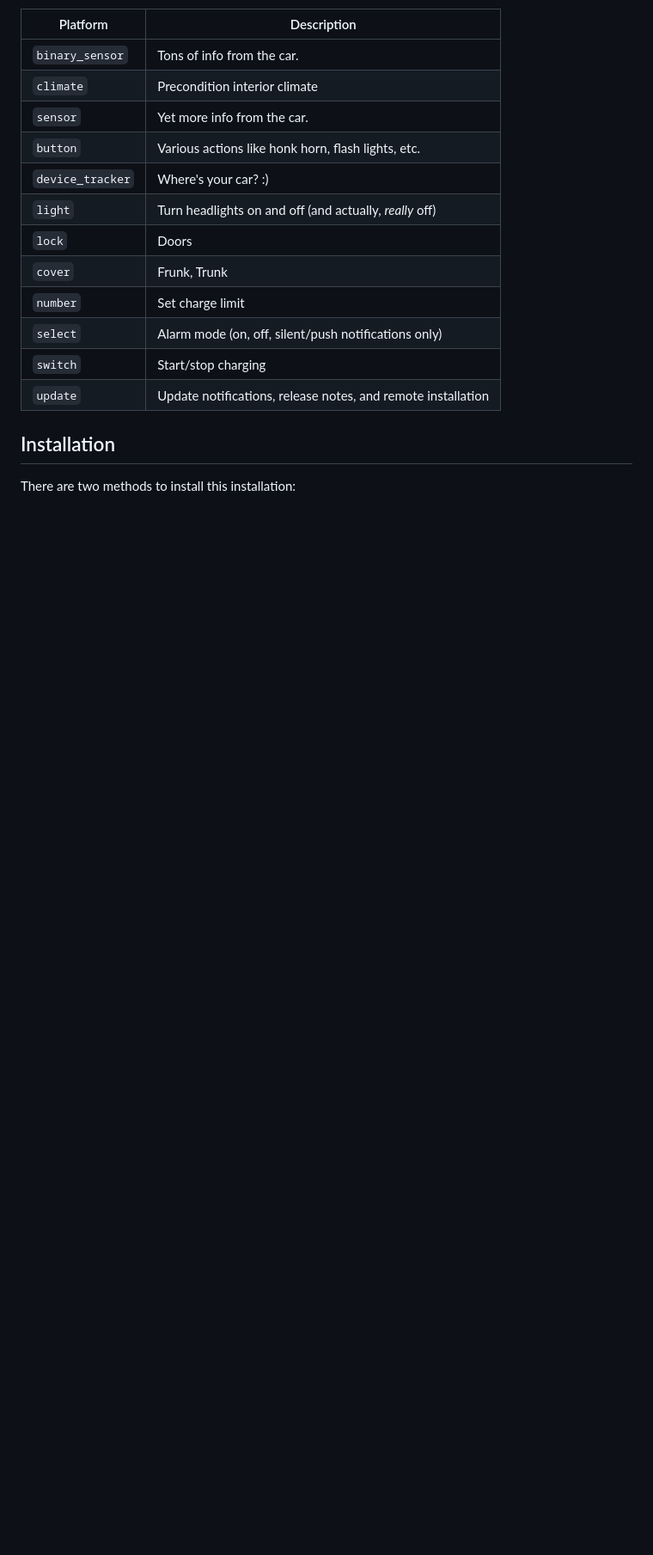
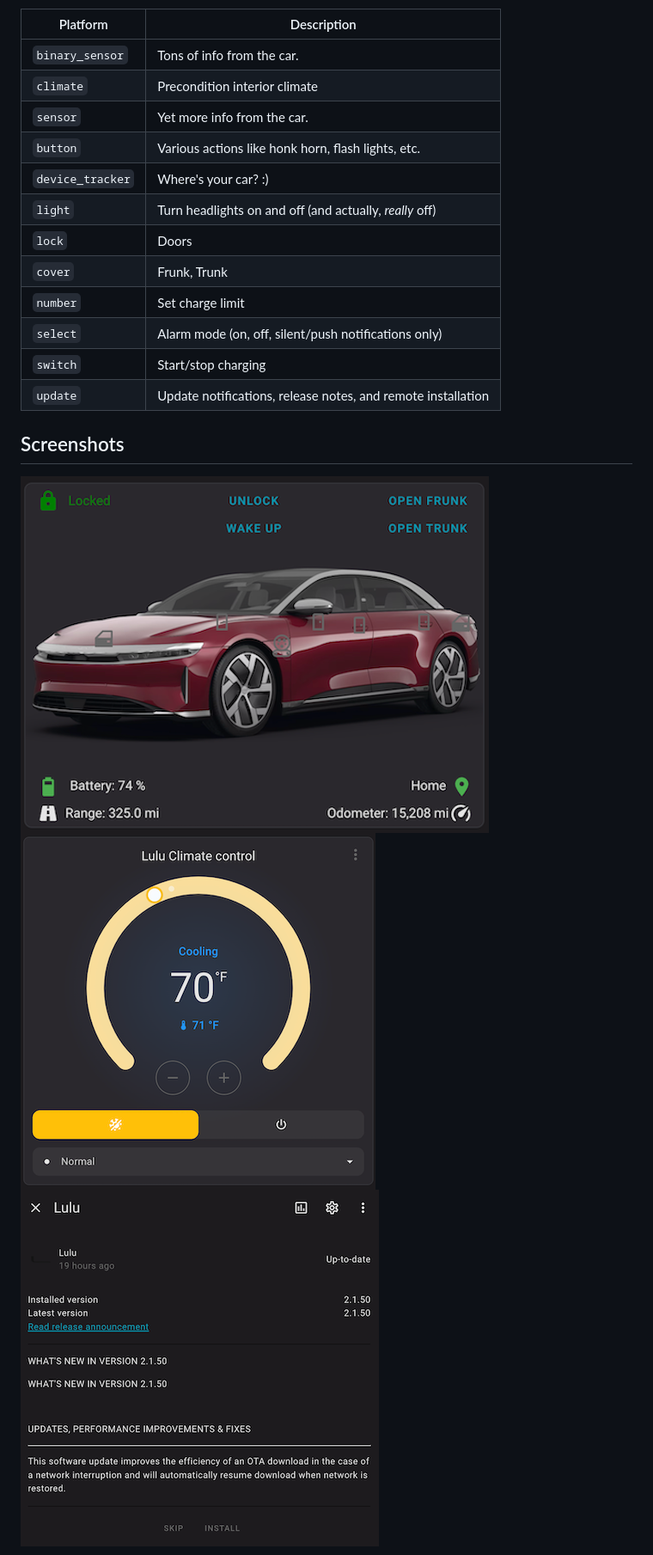
Before and after one commit to borski/ha-lucidmotors, a Markdown page: README.md, the part around one of its changes. Shown at 86% size. Drawn GitHub-style; pictures changed too: .github/images/climate.png (added), .github/images/lovelace_card.png (added), .github/images/updates.png (added); blank space fills up the shorter version.

```diff
--- a/README.md
+++ b/README.md
@@ -26,6 +57,8 @@ Platform | Description
 `switch` | Start/stop charging
 `update` | Update notifications, release notes, and remote installation
 
-## Installation
-There are two methods to install this installation:
+## Screenshots
+![Lucid Lovelace Card](.github/images/lovelace_card.png)
+![Lucid Climate Card](.github/images/climate.png)
+![Lucid Updates Card](.github/images/updates.png)
 
```
Also changed, not shown: other parts of README.md (+44 -16 lines), .github/images/controls.png (added), .github/images/sensors.png (added), .github/images/sensors_2.png (added), 1 other file.
